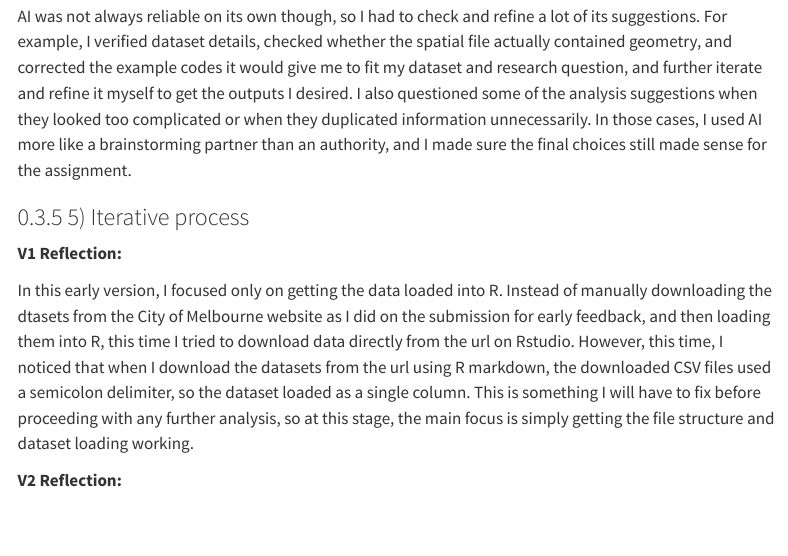
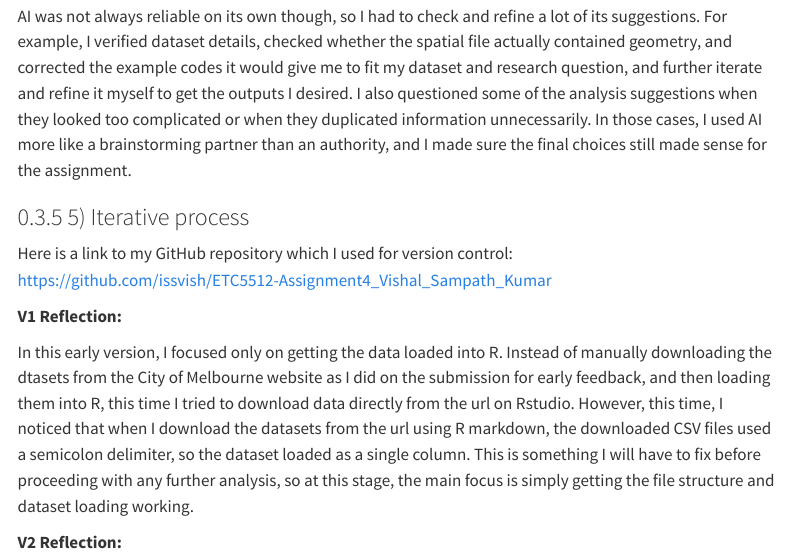
Before and after one commit to issvish/ETC5512-Assignment4_Vishal_Sampath_Kumar, a Quarto document (Assignment4_VISHAL_SAMPATH_KUMAR.qmd): the page in a window 1100 px wide, from 15520 px down. Rendered offline with R 4.5, knitr and Pandoc in place of Quarto, with nearby package versions; menus at the side of the page are left out; long lines of code are wrapped; column names are cleaned by a stand-in for the janitor package.

Commit message:
Fix: Added link to GitHub Repository

```diff
--- a/Assignment4_VISHAL_SAMPATH_KUMAR.qmd
+++ b/Assignment4_VISHAL_SAMPATH_KUMAR.qmd
@@ -540,6 +540,9 @@ AI was not always reliable on its own though, so I had to check and refine a lot
 
 ### 5) Iterative process
 
+Here is a link to my GitHub repository which I used for version control:\
+<https://github.com/issvish/ETC5512-Assignment4_Vishal_Sampath_Kumar>
+
 **V1 Reflection:**
 
 In this early version, I focused only on getting the data loaded into R. Instead of manually downloading the dtasets from the City of Melbourne website as I did on the submission for early feedback, and then loading them into R, this time I tried to download data directly from the url on Rstudio. However, this time, I noticed that when I download the datasets from the url using R markdown, the downloaded CSV files used a semicolon delimiter, so the dataset loaded as a single column. This is something I will have to fix before proceeding with any further analysis, so at this stage, the main focus is simply getting the file structure and dataset loading working.
```
